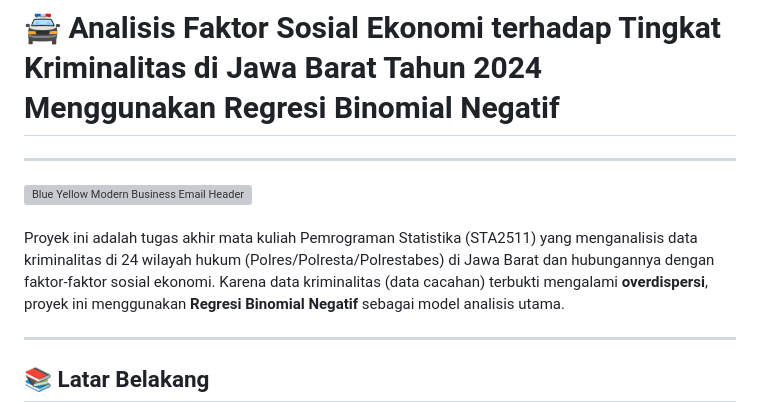
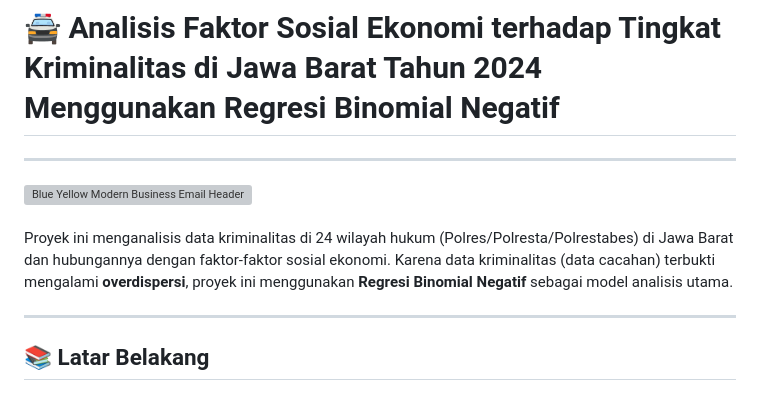
Before and after one commit to wiliasondriva/Project-Pemro-Group-1, a Markdown page: README.md, the part around the change. Drawn GitHub-style; grey boxes are pictures that could not be loaded.

Commit message:
Update project description in README.md
Removed reference to final project course.

```diff
--- a/README.md
+++ b/README.md
@@ -7,7 +7,7 @@
 <br>
 <br>
 
-Proyek ini adalah tugas akhir mata kuliah Pemrograman Statistika (STA2511) yang menganalisis data kriminalitas di 24 wilayah hukum (Polres/Polresta/Polrestabes) di Jawa Barat dan hubungannya dengan faktor-faktor sosial ekonomi.
+Proyek ini menganalisis data kriminalitas di 24 wilayah hukum (Polres/Polresta/Polrestabes) di Jawa Barat dan hubungannya dengan faktor-faktor sosial ekonomi.
 Karena data kriminalitas (data cacahan) terbukti mengalami **overdispersi**, proyek ini menggunakan **Regresi Binomial Negatif** sebagai model analisis utama.
 
 ---
```
